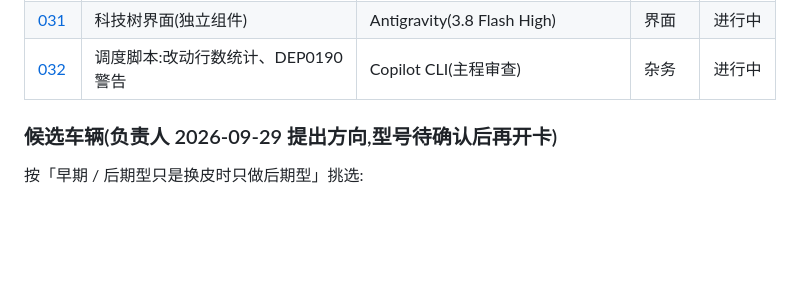
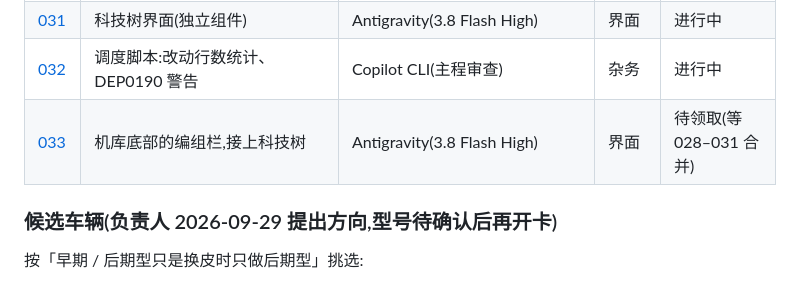
Before and after one commit to R-953/Web-Tank, a Markdown page: docs/tasks/README.md, the part around the change. Drawn GitHub-style; blank space fills up the shorter version.

```diff
--- a/docs/tasks/README.md
+++ b/docs/tasks/README.md
@@ -55,6 +55,7 @@
 | [030](030-crew-lineup-profile.md) | 车组与编组的存档 | Antigravity(3.8 Flash High) | 主程 / 内容 | 进行中 |
 | [031](031-tech-tree-ui.md) | 科技树界面(独立组件) | Antigravity(3.8 Flash High) | 界面 | 进行中 |
 | [032](032-dispatch-fixes.md) | 调度脚本:改动行数统计、DEP0190 警告 | Copilot CLI(主程审查) | 杂务 | 进行中 |
+| [033](033-lineup-bar.md) | 机库底部的编组栏,接上科技树 | Antigravity(3.8 Flash High) | 界面 | 待领取(等 028–031 合并) |
 
 ### 候选车辆(负责人 2026-09-29 提出方向,型号待确认后再开卡)
 
```
Also changed, not shown: docs/tasks/033-lineup-bar.md (added, +88 -0 lines).
